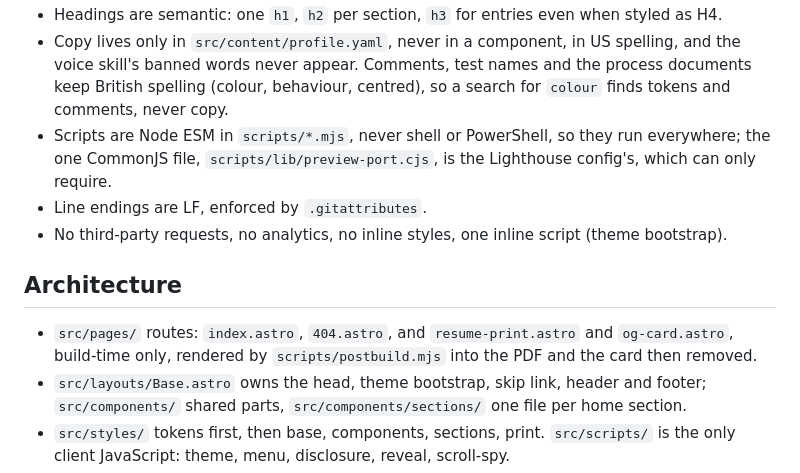
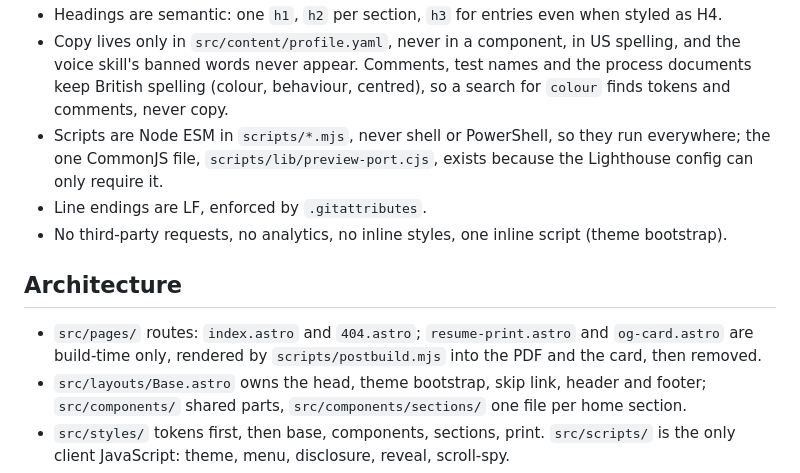
Before and after one commit to anandfrancis93/portfolio, a Markdown page: CLAUDE.md, the part around the change. Rendered like a GitHub page.

Commit message:
Repair two sentences the trim left awkward
The routes bullet read with a doubled and, and the CommonJS sentence lost the object of require. Both from compression rather than intent, both found by the automatic review.

```diff
--- a/CLAUDE.md
+++ b/CLAUDE.md
@@ -106,15 +106,15 @@ never an agent's).
   British spelling (colour, behaviour, centred), so a search for `colour` finds tokens and
   comments, never copy.
 - Scripts are Node ESM in `scripts/*.mjs`, never shell or PowerShell, so they run everywhere; the
-  one CommonJS file, `scripts/lib/preview-port.cjs`, is the Lighthouse config's, which can only
-  require.
+  one CommonJS file, `scripts/lib/preview-port.cjs`, exists because the Lighthouse config can only
+  require it.
 - Line endings are LF, enforced by `.gitattributes`.
 - No third-party requests, no analytics, no inline styles, one inline script (theme bootstrap).
 
 ## Architecture
 
-- `src/pages/` routes: `index.astro`, `404.astro`, and `resume-print.astro` and `og-card.astro`,
-  build-time only, rendered by `scripts/postbuild.mjs` into the PDF and the card then removed.
+- `src/pages/` routes: `index.astro` and `404.astro`; `resume-print.astro` and `og-card.astro`
+  are build-time only, rendered by `scripts/postbuild.mjs` into the PDF and the card, then removed.
 - `src/layouts/Base.astro` owns the head, theme bootstrap, skip link, header and footer;
   `src/components/` shared parts, `src/components/sections/` one file per home section.
 - `src/styles/` tokens first, then base, components, sections, print. `src/scripts/` is the only
```
